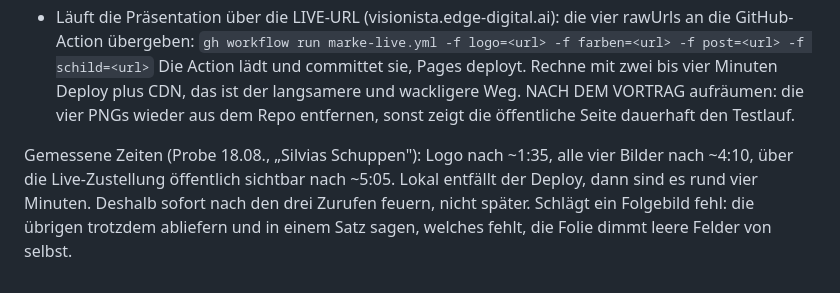
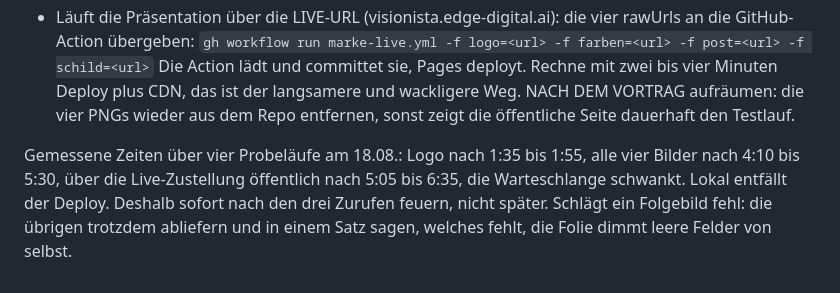
Before and after one commit to EdgarPaulEDGE/visionista-ki-vortrag, a Markdown page: .claude/commands/marke.md, the part around the change. GitHub-like rendering.

Commit message:
docs: honest timing spread over four runs, 5:05 to 6:33 end to end

```diff
--- a/.claude/commands/marke.md
+++ b/.claude/commands/marke.md
@@ -74,9 +74,9 @@ parallel abschicken, je `resolution: "2k"`:
   Weg. NACH DEM VORTRAG aufräumen: die vier PNGs wieder aus dem Repo
   entfernen, sonst zeigt die öffentliche Seite dauerhaft den Testlauf.
 
-Gemessene Zeiten (Probe 18.08., „Silvias Schuppen"): Logo nach ~1:35,
-alle vier Bilder nach ~4:10, über die Live-Zustellung öffentlich sichtbar
-nach ~5:05. Lokal entfällt der Deploy, dann sind es rund vier Minuten.
+Gemessene Zeiten über vier Probeläufe am 18.08.: Logo nach 1:35 bis 1:55,
+alle vier Bilder nach 4:10 bis 5:30, über die Live-Zustellung öffentlich
+nach 5:05 bis 6:35, die Warteschlange schwankt. Lokal entfällt der Deploy.
 Deshalb sofort nach den drei Zurufen feuern, nicht später. Schlägt ein Folgebild fehl: die
 übrigen trotzdem abliefern und in einem Satz sagen, welches fehlt,
 die Folie dimmt leere Felder von selbst.
```
Also changed, not shown: REGIE.md (+2 -2 lines).
